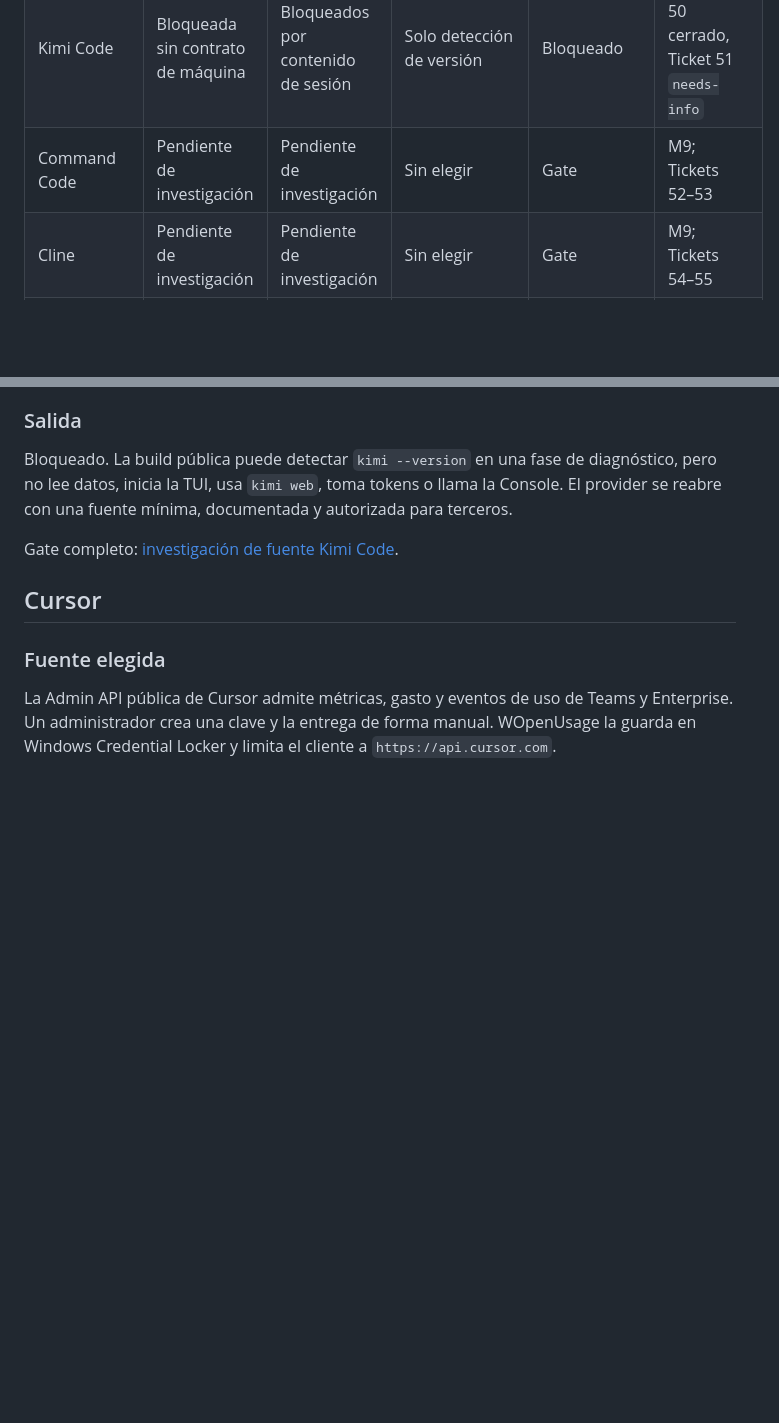
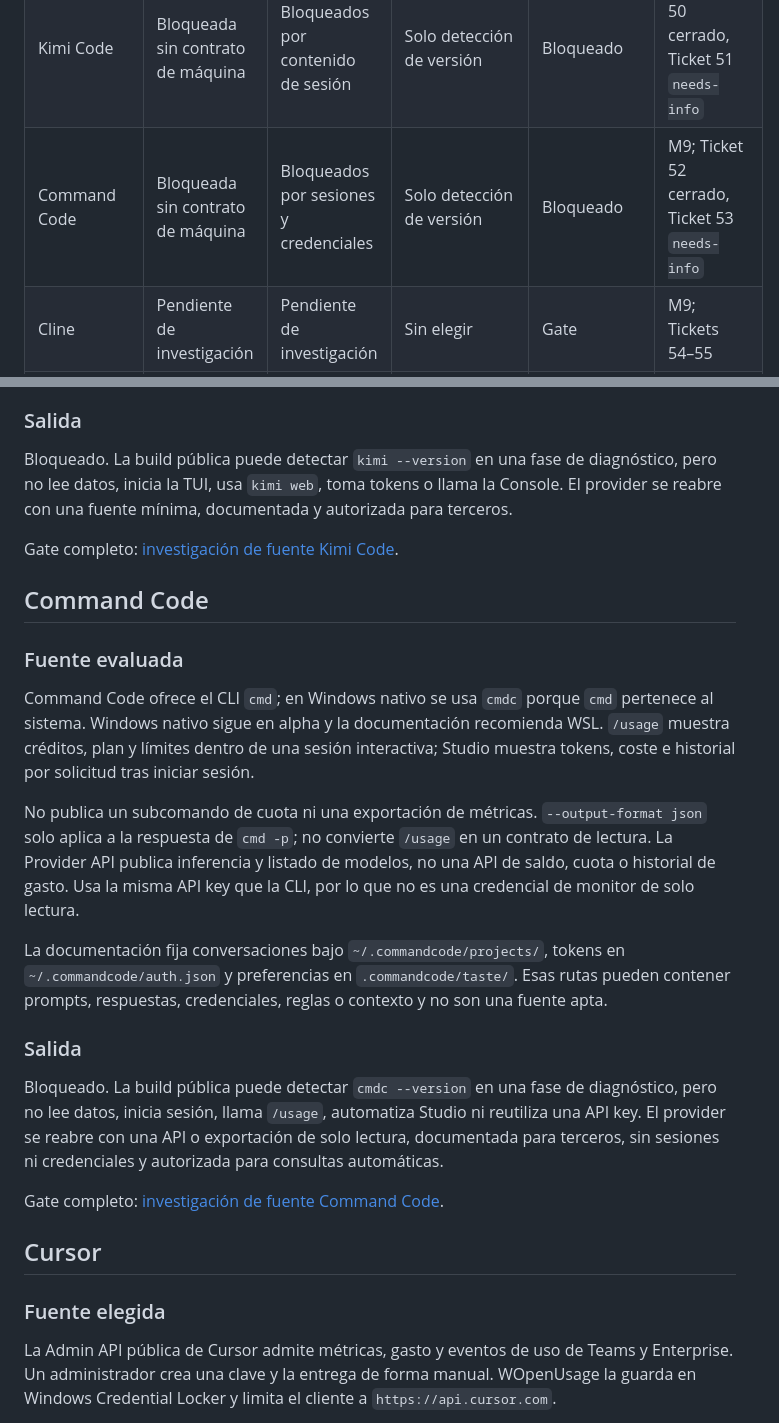
Before and after one commit to gvastethecreator/tokenusage, a Markdown page: docs/PROVIDER-MATRIX.md, 2 parts joined by grey strips. Rendered like a GitHub page; blank space fills up the shorter version.

Commit message:
docs: gate Command Code provider research

```diff
--- a/docs/PROVIDER-MATRIX.md
+++ b/docs/PROVIDER-MATRIX.md
@@ -29,7 +29,7 @@ Referencias de gasto: `getagentseal/codeburn@6e3c57a9ff95a624f1d9affa7384d32a67f
 | GitHub Copilot | No con el contrato actual | Sí, personal pagado y organización | Billing API con token manual | Manual parcial | M9; smoke pendiente |
 | ZCode | Bloqueada sin API pública | Bloqueados sin esquema local seguro | Sin fuente apta | Bloqueado | M9; Ticket 48 cerrado, Ticket 49 `needs-info` |
 | Kimi Code | Bloqueada sin contrato de máquina | Bloqueados por contenido de sesión | Solo detección de versión | Bloqueado | M9; Ticket 50 cerrado, Ticket 51 `needs-info` |
-| Command Code | Pendiente de investigación | Pendiente de investigación | Sin elegir | Gate | M9; Tickets 52–53 |
+| Command Code | Bloqueada sin contrato de máquina | Bloqueados por sesiones y credenciales | Solo detección de versión | Bloqueado | M9; Ticket 52 cerrado, Ticket 53 `needs-info` |
 | Cline | Pendiente de investigación | Pendiente de investigación | Sin elegir | Gate | M9; Tickets 54–55 |
 | Antigravity CLI | Bloqueada por política | Condicional, `.db` pasiva | `gen_metadata` local | Experimental + Bloqueado | M6B |
 | Devin | No para self-serve | ACUs de organización | API v3 con service user manual | Experimental manual | M9; smoke pendiente |
@@ -268,6 +268,37 @@ autorizada para terceros.
 
 Gate completo: [investigación de fuente Kimi Code](research/2026-07-22-kimi-code-source-gate.md).
 
+## Command Code
+
+### Fuente evaluada
+
+Command Code ofrece el CLI `cmd`; en Windows nativo se usa `cmdc` porque `cmd`
+pertenece al sistema. Windows nativo sigue en alpha y la documentación
+recomienda WSL. `/usage` muestra créditos, plan y límites dentro de una sesión
+interactiva; Studio muestra tokens, coste e historial por solicitud tras iniciar
+sesión.
+
+No publica un subcomando de cuota ni una exportación de métricas. `--output-format
+json` solo aplica a la respuesta de `cmd -p`; no convierte `/usage` en un
+contrato de lectura. La Provider API publica inferencia y listado de modelos,
+no una API de saldo, cuota o historial de gasto. Usa la misma API key que la
+CLI, por lo que no es una credencial de monitor de solo lectura.
+
+La documentación fija conversaciones bajo `~/.commandcode/projects/`, tokens
+en `~/.commandcode/auth.json` y preferencias en `.commandcode/taste/`. Esas
+rutas pueden contener prompts, respuestas, credenciales, reglas o contexto y
+no son una fuente apta.
+
+### Salida
+
+Bloqueado. La build pública puede detectar `cmdc --version` en una fase de
+diagnóstico, pero no lee datos, inicia sesión, llama `/usage`, automatiza Studio
+ni reutiliza una API key. El provider se reabre con una API o exportación de
+solo lectura, documentada para terceros, sin sesiones ni credenciales y
+autorizada para consultas automáticas.
+
+Gate completo: [investigación de fuente Command Code](research/2026-07-22-command-code-source-gate.md).
+
 ## Cursor
 
 ### Fuente elegida
```
Also changed, not shown: README.md (+1 -0 lines).
